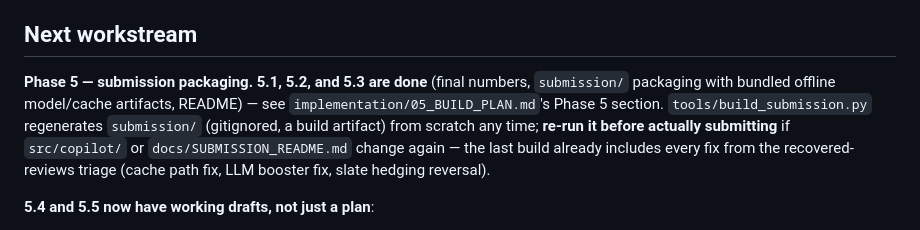
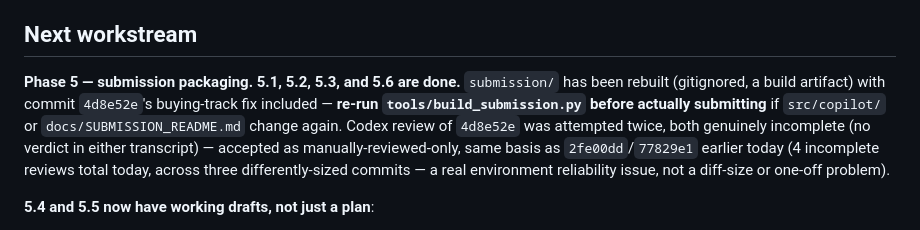
Before and after one commit to Dev-Sirbhaiya/TikTok-Techjam-Track-4, a Markdown page: status.md, the part around the change. Rendered like a GitHub page.

```diff
--- a/status.md
+++ b/status.md
@@ -119,12 +119,14 @@ stable once a given cache file is fixed, not a control-flow bug.
 
 ## Next workstream
 
-**Phase 5 — submission packaging. 5.1, 5.2, and 5.3 are done** (final numbers, `submission/`
-packaging with bundled offline model/cache artifacts, README) — see `implementation/05_BUILD_PLAN.md`'s
-Phase 5 section. `tools/build_submission.py` regenerates `submission/` (gitignored, a build
-artifact) from scratch any time; **re-run it before actually submitting** if `src/copilot/` or
-`docs/SUBMISSION_README.md` change again — the last build already includes every fix from the
-recovered-reviews triage (cache path fix, LLM booster fix, slate hedging reversal).
+**Phase 5 — submission packaging. 5.1, 5.2, 5.3, and 5.6 are done.** `submission/` has been
+rebuilt (gitignored, a build artifact) with commit `4d8e52e`'s buying-track fix included —
+**re-run `tools/build_submission.py` before actually submitting** if `src/copilot/` or
+`docs/SUBMISSION_README.md` change again. Codex review of `4d8e52e` was attempted twice, both
+genuinely incomplete (no verdict in either transcript) — accepted as manually-reviewed-only,
+same basis as `2fe00dd`/`77829e1` earlier today (4 incomplete reviews total today, across three
+differently-sized commits — a real environment reliability issue, not a diff-size or one-off
+problem).
 
 **5.4 and 5.5 now have working drafts, not just a plan**:
 - `docs/DEMO_VIDEO_SCRIPT.md` — a full recordable script (terminal-recording format, ~4-6 min),
```
Also changed, not shown: wiki/03_design_log.md (+9 -0 lines), wiki/05_completed_components.md (+11 -0 lines).
